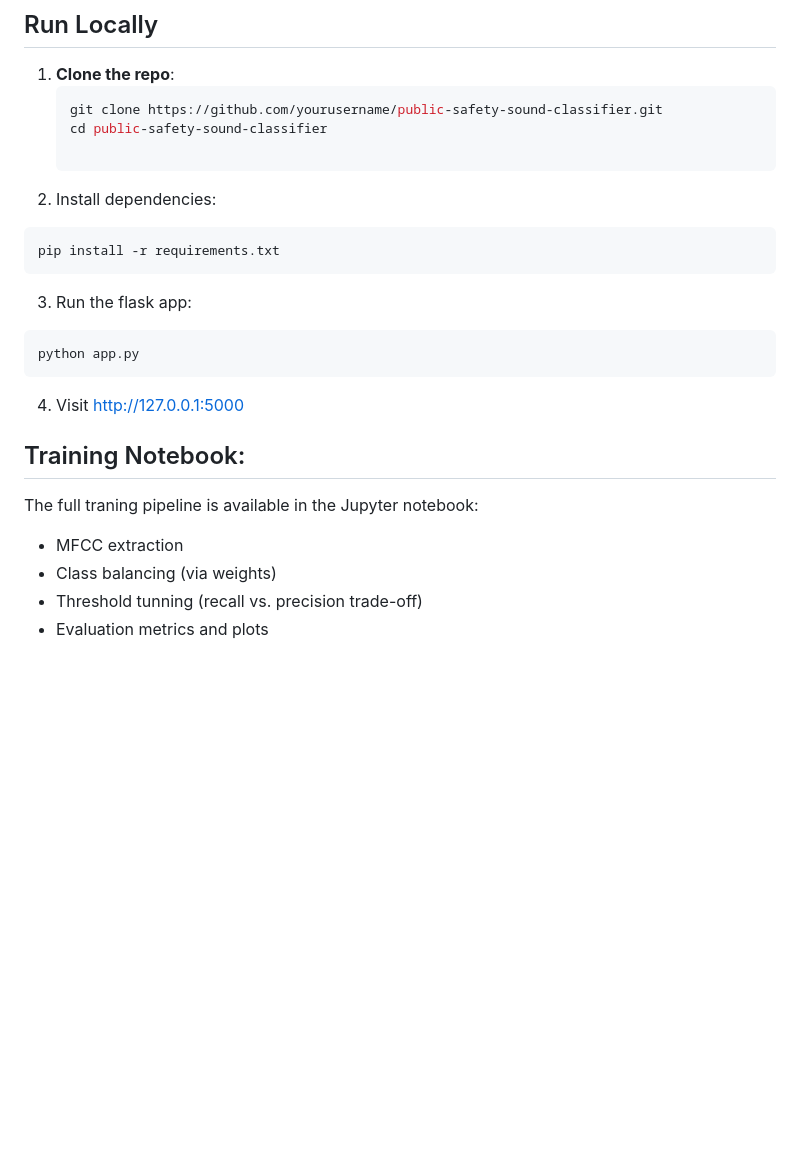
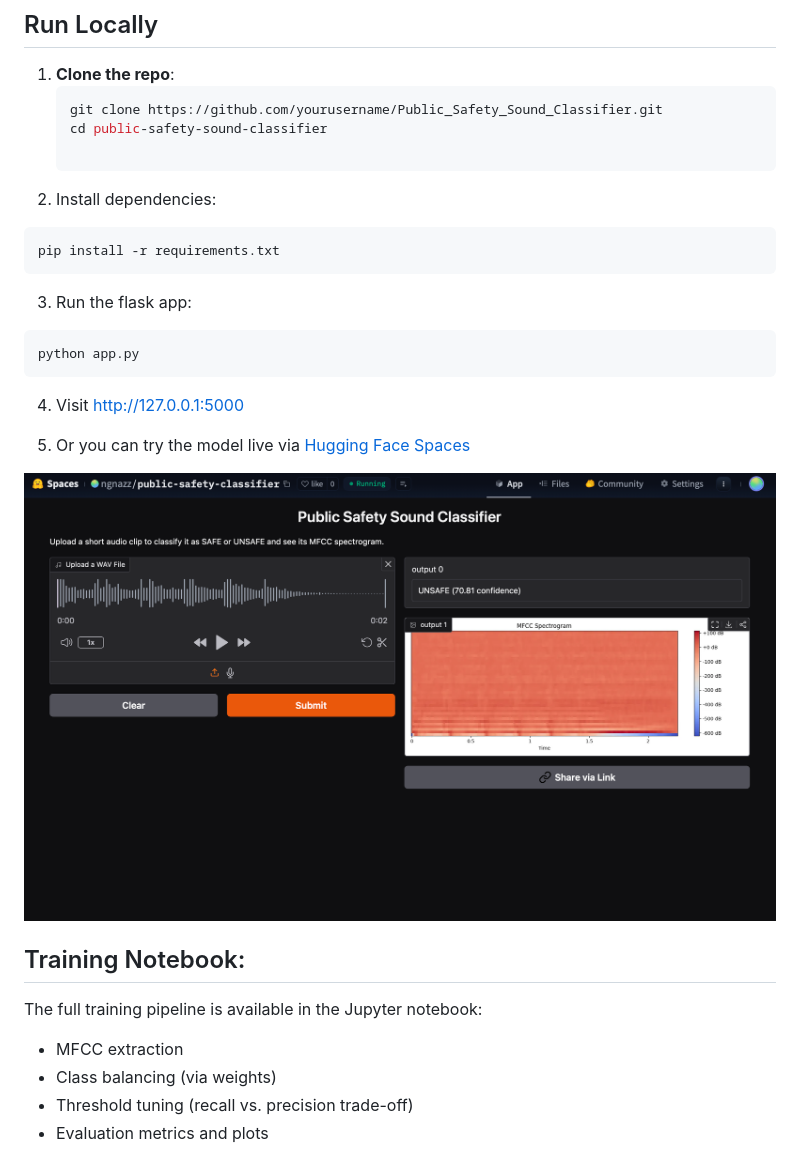
Before and after one commit to NeginAz/Public_Safety_Sound_Classifier, a Markdown page: README.md, the part around the change printed below. Drawn GitHub-style; pictures changed too: images/app.png (added); blank space fills up the shorter version.

````diff
--- a/README.md
+++ b/README.md
@@ -66,7 +67,7 @@ You can upload a `.wav` file through the web interface, and the model will retur
 
 1. **Clone the repo**:
    ```bash
-   git clone https://github.com/yourusername/public-safety-sound-classifier.git
+   git clone https://github.com/yourusername/Public_Safety_Sound_Classifier.git
    cd public-safety-sound-classifier
 
 2. Install dependencies:
@@ -79,9 +80,13 @@ python app.py
 ```
 4. Visit http://127.0.0.1:5000
 
+5. Or you can try the model live via [Hugging Face Spaces](https://huggingface.co/spaces/ngnazz/public-safety-classifier)
+
+![Hugging Face App Screenshot](images/app.png)
+
 ## Training Notebook:
-The full traning pipeline is available in the Jupyter notebook:
+The full training pipeline is available in the Jupyter notebook:
 - MFCC extraction
 - Class balancing (via weights)
-- Threshold tunning (recall vs. precision trade-off)
+- Threshold tuning (recall vs. precision trade-off)
 - Evaluation metrics and plots
````
Also changed, not shown: other parts of README.md (+8 -7 lines), images/confusion_matrix.png (added), 4 other files.
